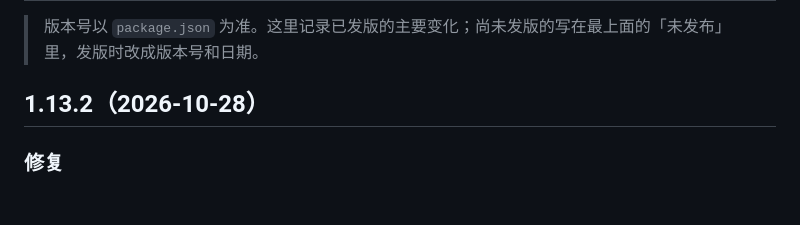
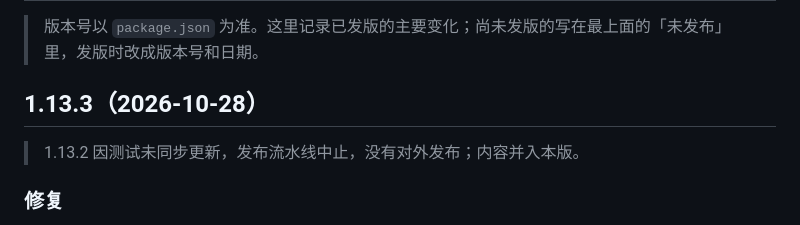
Before and after one commit to rskdwypy-pixel/workAssistant, a Markdown page: CHANGELOG.md, the part around the change. Drawn GitHub-style; blank space fills up the shorter version.

Commit message:
docs: changelog 1.13.3
Co-Authored-By: Claude Sonnet 5.5 <noreply@anthropic.com>

```diff
--- a/CHANGELOG.md
+++ b/CHANGELOG.md
@@ -2,7 +2,9 @@
 
 > 版本号以 `package.json` 为准。这里记录已发版的主要变化；尚未发版的写在最上面的「未发布」里，发版时改成版本号和日期。
 
-## 1.13.2（2026-10-28）
+## 1.13.3（2026-10-28）
+
+> 1.13.2 因测试未同步更新，发布流水线中止，没有对外发布；内容并入本版。
 
 ### 修复
 
```
